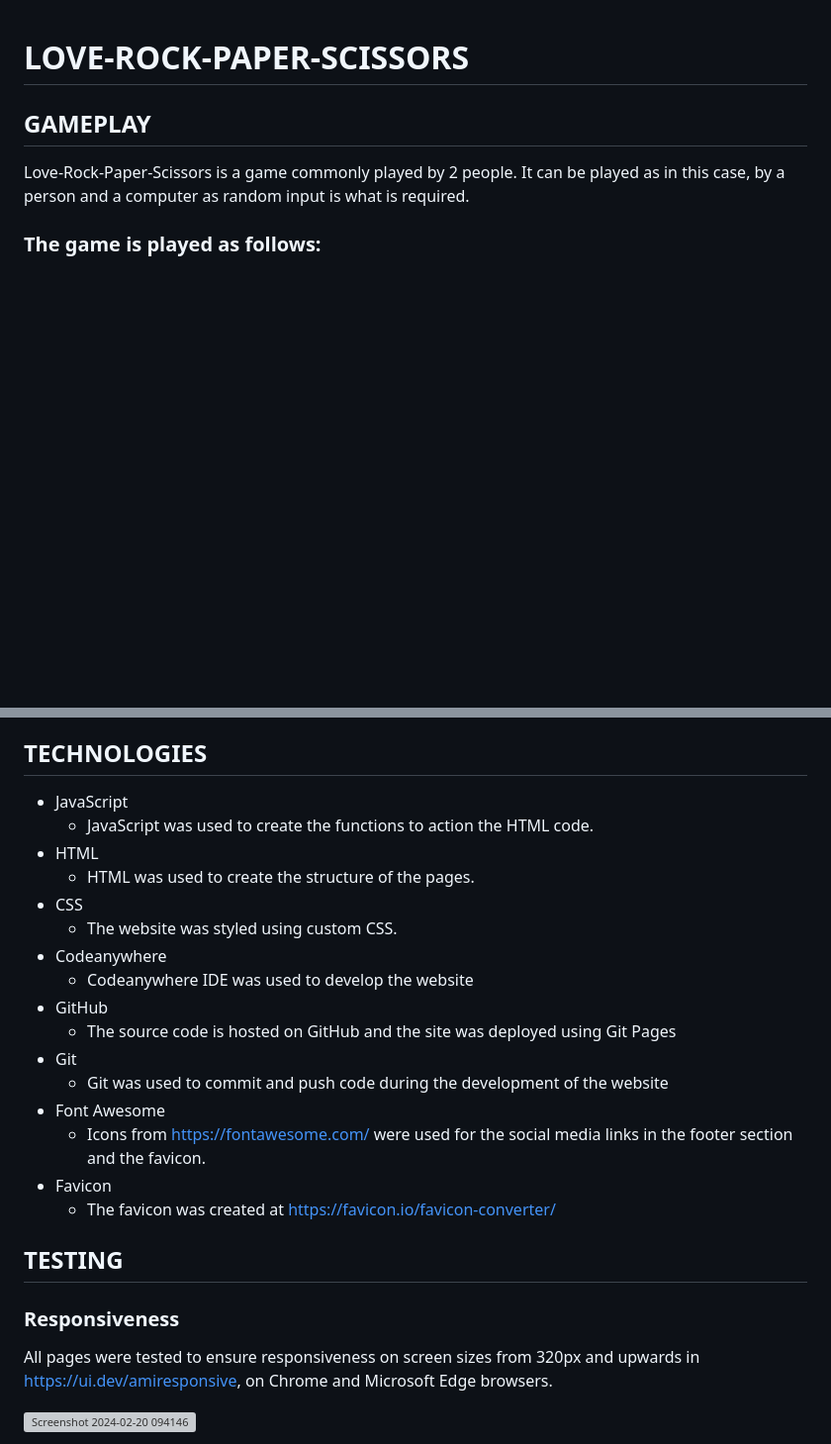
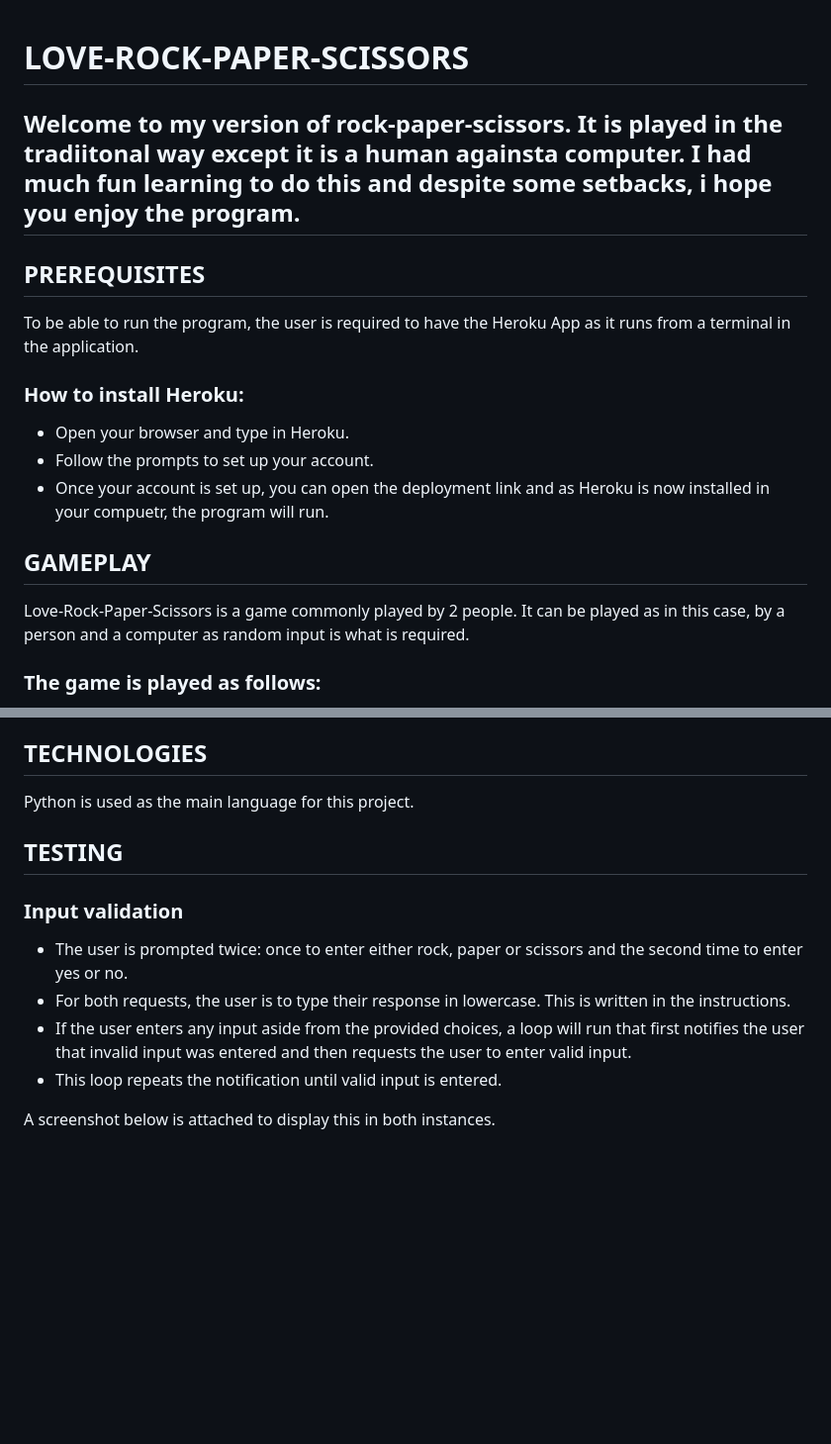
Before and after one commit to TammyGirl2015/love-rock-paper-scissors, a Markdown page: README.md, 2 parts joined by grey strips. Shown: that part at 99% size. Drawn GitHub-style; blank space fills up the shorter version; grey boxes are pictures that could not be loaded.

```diff
--- a/README.md
+++ b/README.md
@@ -1,4 +1,14 @@
 # LOVE-ROCK-PAPER-SCISSORS
+
+## Welcome to my version of rock-paper-scissors. It is played in the tradiitonal way except it is a human againsta  computer. I had much fun learning to do this and despite some setbacks, i hope you enjoy the program.
+
+## PREREQUISITES
+To be able to run the program, the user is required to have the Heroku App as it runs from a terminal in the application.
+
+### How to install Heroku:
+* Open your browser and type in Heroku.
+* Follow the prompts to set up your account.
+* Once your account is set up, you can open the deployment link and as Heroku is now installed in your compuetr, the program will run.
 
 ## GAMEPLAY
 
@@ -36,29 +46,16 @@ The image below is a flowchart that displays the basic functionality of the gqme
 * The program also makes use of emojis for a fun experience.
 
 ## TECHNOLOGIES
-
-* JavaScript
-  * JavaScript was used to create the functions to action the HTML code.
-* HTML
-  * HTML was used to create the structure of the pages.
-* CSS
-  * The website was styled using custom CSS.
-* Codeanywhere
-  * Codeanywhere IDE was used to develop the website
-* GitHub
-  * The source code is hosted on GitHub and the site was deployed using Git Pages
-* Git
-  * Git was used to commit and push code during the development of the website
-* Font Awesome
-  * Icons from <https://fontawesome.com/> were used for the social media links in the footer section and the favicon.
-* Favicon
-  * The favicon was created at <https://favicon.io/favicon-converter/>
+Python is used as the main language for this project.
 
 ## TESTING
 
-### Responsiveness
+### Input validation
 
-All pages were tested to ensure responsiveness on screen sizes from 320px and upwards in <https://ui.dev/amiresponsive>, on Chrome and Microsoft Edge browsers.
+* The user is prompted twice: once to enter either rock, paper or scissors and the second time to enter yes or no.
+* For both requests, the user is to type their response in lowercase. This is written in the instructions.
+* If the user enters any input aside from the provided choices, a loop will run that first notifies the user that invalid input was entered and then requests the user to enter valid input.
+* This loop repeats the notification until valid input is entered.
 
-![Screenshot 2024-02-20 094146](https://github.com/TammyGirl2015/Quizzed/assets/148330702/b91848c4-5f67-4667-bf8a-8483a639305d)
+A screenshot below is attached to display this in both instances.
 
```
Also changed, not shown: other parts of README.md (+5 -45 lines).
